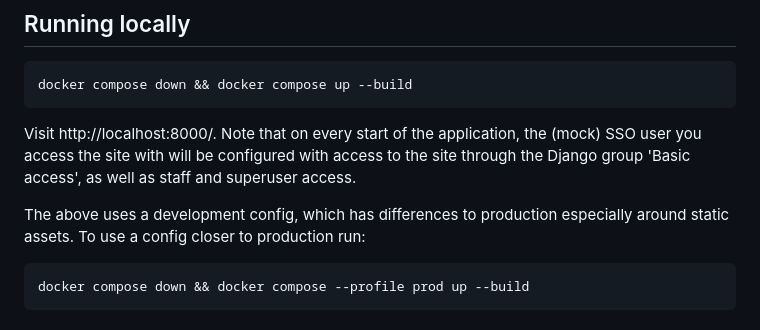
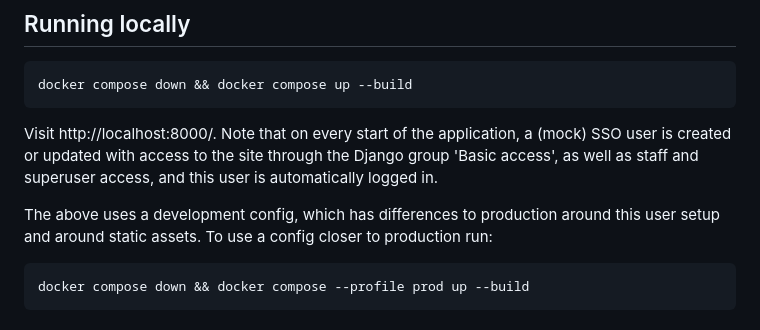
Before and after one commit to uktrade/strategic-companies-list, a Markdown page: README.md, the part around the change. Drawn GitHub-style.

Commit message:
docs: tweak langauge around SSO user

````diff
--- a/README.md
+++ b/README.md
@@ -22,9 +22,9 @@
 docker compose down && docker compose up --build
 ```
 
-Visit http://localhost:8000/. Note that on every start of the application, the (mock) SSO user you access the site with will be configured with access to the site through the Django group 'Basic access', as well as staff and superuser access.
+Visit http://localhost:8000/. Note that on every start of the application, a (mock) SSO user is created or updated with access to the site through the Django group 'Basic access', as well as staff and superuser access, and this user is automatically logged in.
 
-The above uses a development config, which has differences to production especially around static assets. To use a config  closer to production run:
+The above uses a development config, which has differences to production around this user setup and around static assets. To use a config closer to production run:
 
 ```bash
 docker compose down && docker compose --profile prod up --build
````
